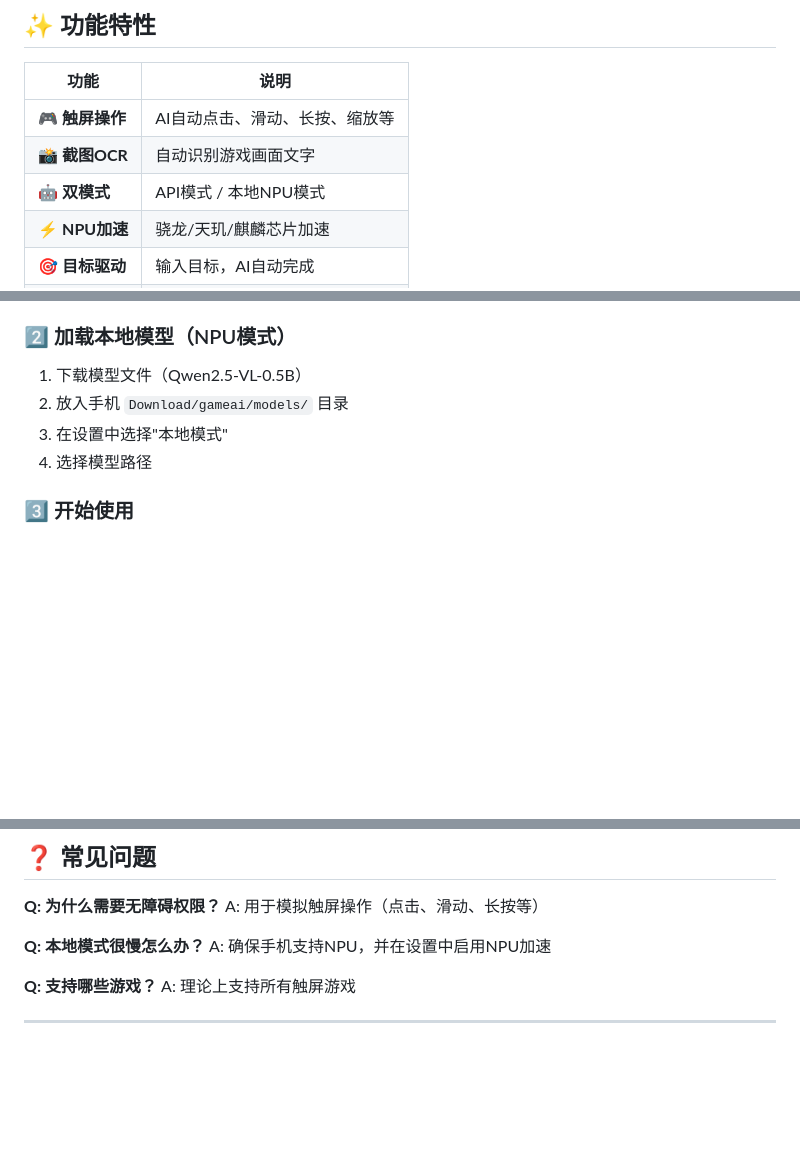
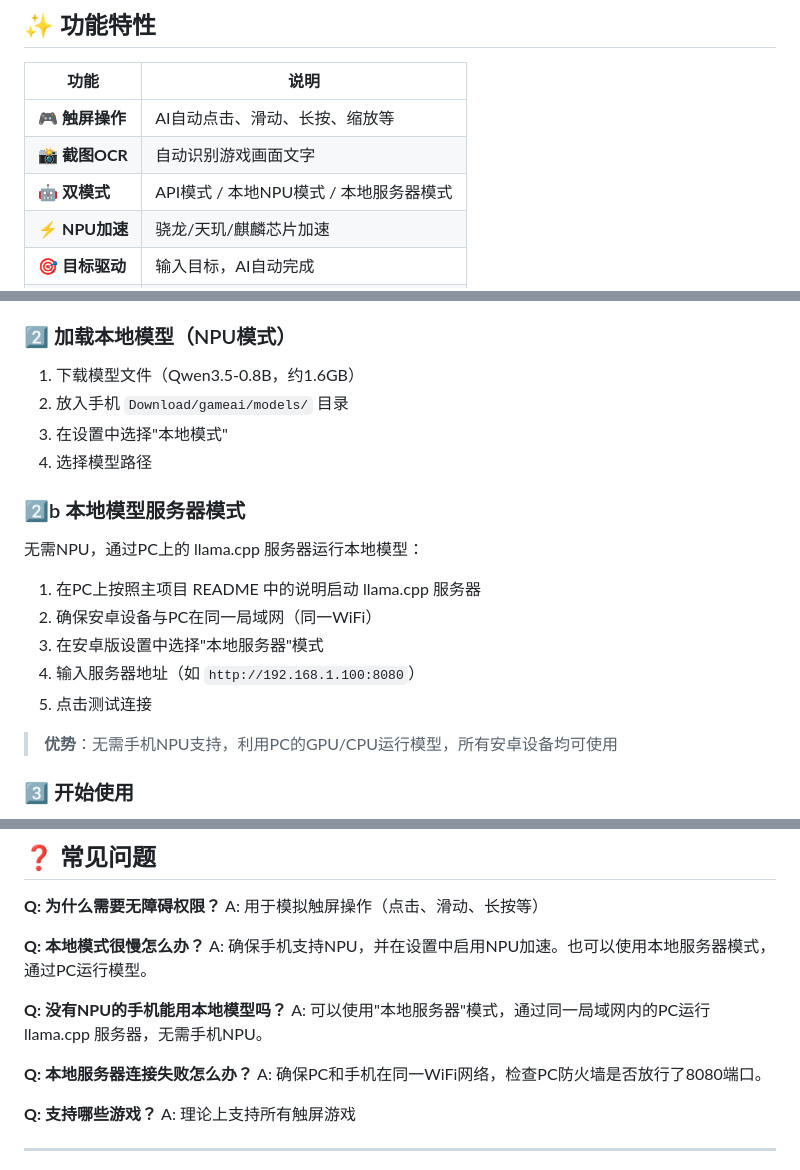
Before and after one commit to nithubagas6/gameai, a Markdown page: android/README.md, 3 parts joined by grey strips. Rendered like a GitHub page; blank space fills up the shorter version.

Commit message:
fix: update Android README

```diff
--- a/android/README.md
+++ b/android/README.md
@@ -18,7 +18,7 @@
 |------|------|
 | 🎮 **触屏操作** | AI自动点击、滑动、长按、缩放等 |
 | 📸 **截图OCR** | 自动识别游戏画面文字 |
-| 🤖 **双模式** | API模式 / 本地NPU模式 |
+| 🤖 **双模式** | API模式 / 本地NPU模式 / 本地服务器模式 |
 | ⚡ **NPU加速** | 骁龙/天玑/麒麟芯片加速 |
 | 🎯 **目标驱动** | 输入目标，AI自动完成 |
 | 💬 **悬浮窗** | 游戏内随时控制 |
@@ -79,10 +79,22 @@ git clone https://github.com/nithubagas6/gameai.git
 
 ### 2️⃣ 加载本地模型（NPU模式）
 
-1. 下载模型文件（Qwen2.5-VL-0.5B）
+1. 下载模型文件（Qwen3.5-0.8B，约1.6GB）
 2. 放入手机 `Download/gameai/models/` 目录
 3. 在设置中选择"本地模式"
 4. 选择模型路径
+
+### 2️⃣b 本地模型服务器模式
+
+无需NPU，通过PC上的 llama.cpp 服务器运行本地模型：
+
+1. 在PC上按照主项目 README 中的说明启动 llama.cpp 服务器
+2. 确保安卓设备与PC在同一局域网（同一WiFi）
+3. 在安卓版设置中选择"本地服务器"模式
+4. 输入服务器地址（如 `http://192.168.1.100:8080`）
+5. 点击测试连接
+
+> **优势**：无需手机NPU支持，利用PC的GPU/CPU运行模型，所有安卓设备均可使用
 
 ### 3️⃣ 开始使用
 
@@ -123,7 +135,13 @@ git clone https://github.com/nithubagas6/gameai.git
 A: 用于模拟触屏操作（点击、滑动、长按等）
 
 **Q: 本地模式很慢怎么办？**
-A: 确保手机支持NPU，并在设置中启用NPU加速
+A: 确保手机支持NPU，并在设置中启用NPU加速。也可以使用本地服务器模式，通过PC运行模型。
+
+**Q: 没有NPU的手机能用本地模型吗？**
+A: 可以使用"本地服务器"模式，通过同一局域网内的PC运行 llama.cpp 服务器，无需手机NPU。
+
+**Q: 本地服务器连接失败怎么办？**
+A: 确保PC和手机在同一WiFi网络，检查PC防火墙是否放行了8080端口。
 
 **Q: 支持哪些游戏？**
 A: 理论上支持所有触屏游戏
```
